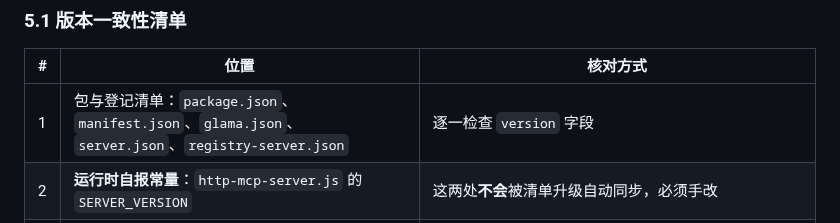
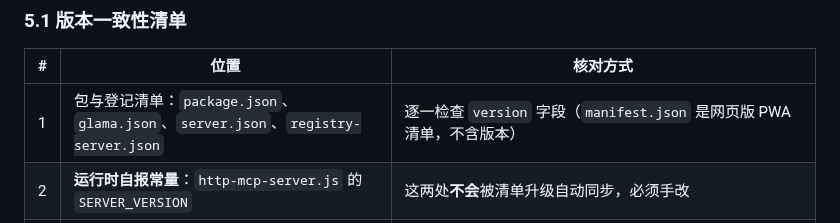
Before and after one commit to genesis-plan/lingshu-solver, a Markdown page: docs/08-版本管理.md, the part around the change. GitHub-like rendering.

Commit message:
docs: 更正 manifest.json 的定位（网页版 PWA 清单，非 MCP 登记文件）

```diff
--- a/docs/08-版本管理.md
+++ b/docs/08-版本管理.md
@@ -67,7 +67,7 @@
 
 | # | 位置 | 核对方式 |
 |---|---|---|
-| 1 | 包与登记清单：`package.json`、`manifest.json`、`glama.json`、`server.json`、`registry-server.json` | 逐一检查 `version` 字段 |
+| 1 | 包与登记清单：`package.json`、`glama.json`、`server.json`、`registry-server.json` | 逐一检查 `version` 字段（`manifest.json` 是网页版 PWA 清单，不含版本） |
 | 2 | **运行时自报常量**：`http-mcp-server.js` 的 `SERVER_VERSION` | 这两处**不会**被清单升级自动同步，必须手改 |
 | 3 | **网页版常量**：`index.html` 的 `SOLVER_VERSION` | 同上 |
 | 4 | **线上实测** | `curl -s https://<域名>/health`（`version` + `solverVersion`）、`curl -sk https://<域名>/ \| grep SOLVER_VERSION` |
```
